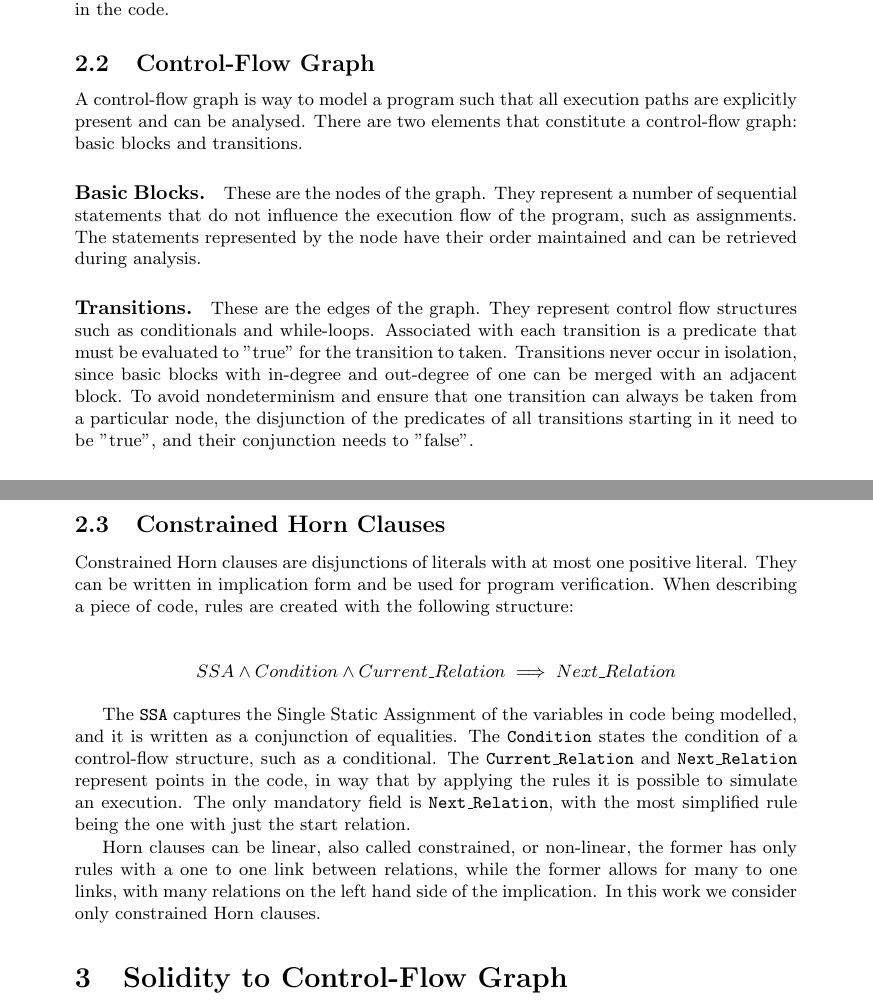
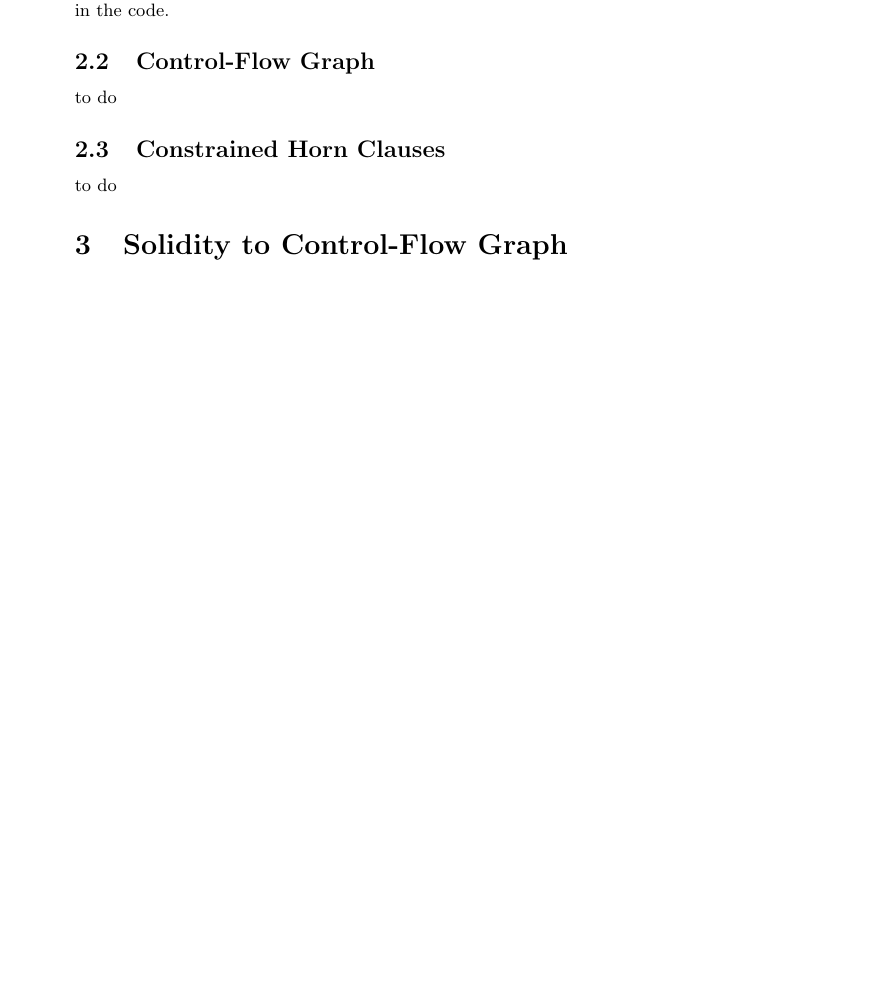
Before and after one commit to gitter-badger/solchc-abstract, a LaTeX paper (main.tex, which reads background.tex): two parts of pages 2 and 3 of 5 before the commit and part of page 2 of 4 after it, the two joined at a grey line, cut so that both start at the same text, the shorter picture padded with empty space. Compiled offline with pdfLaTeX.

Commit message:
cfg and chc text moved

```diff
--- a/background.tex
+++ b/background.tex
@@ -28,28 +28,10 @@ The \texttt{average} function calculates and returns the average of deposits of
 
 \subsection{Control-Flow Graph} \label{sec:background_cfg}
 
-A control-flow graph is way to model a program such that all execution paths are explicitly present and can be analysed. There are two elements that constitute a control-flow graph: basic blocks and transitions.
-
-\paragraph{Basic Blocks.} These are the nodes of the graph. They represent a number of sequential statements that do not influence the execution flow of the program, such as assignments. The statements represented by the node have their order maintained and can be retrieved during analysis.
-
-\paragraph{Transitions.} These are the edges of the graph. They represent control flow structures such as conditionals and while-loops. Associated with each transition is a predicate that must be evaluated to "true" for the transition to taken. Transitions never occur in isolation, since basic blocks with in-degree and out-degree of one can be merged with an adjacent block. To avoid nondeterminism and ensure that one transition can always be taken from a particular node, the disjunction of the predicates of all transitions starting in it need to be "true", and their conjunction needs to "false".
+to do
 
 %%%%%%%%%%%%%%%%%%%%%%%%%%%%%%%%%%%%%%%%%%
 
 \subsection{Constrained Horn Clauses} \label{sec:background_chc}
 
-Constrained Horn clauses are disjunctions of literals with at most one positive literal. They can be written in implication form and be used for program verification. When describing a piece of code, rules are created with the following structure:
-
-\begin{align*}
-SSA \land Condition \land Current\_Relation \implies Next\_Relation
-\end{align*}
-
-The \texttt{SSA} captures the Single Static Assignment of the variables in code being modelled, and it is written as a conjunction of equalities. The \texttt{Condition} states the condition of a control-flow structure, such as a conditional. The \texttt{Current\_Relation} and \texttt{Next\_Relation} represent points in the code, in way that by applying the rules it is possible to simulate an execution. The only mandatory field is \texttt{Next\_Relation}, with the most simplified rule being the one with just the start relation.
-
-Horn clauses can be linear, also called constrained, or non-linear, the former has only rules with a one to one link between relations, while the former allows for many to one links, with many relations on the left hand side of the implication. In this work we consider only constrained Horn clauses.
-
-%\begin{figure}
-%\lstinputlisting{chc.txt}
-%\caption{to do}
-%\label{fig:chcC}
-%\end{figure}
+to do
```
